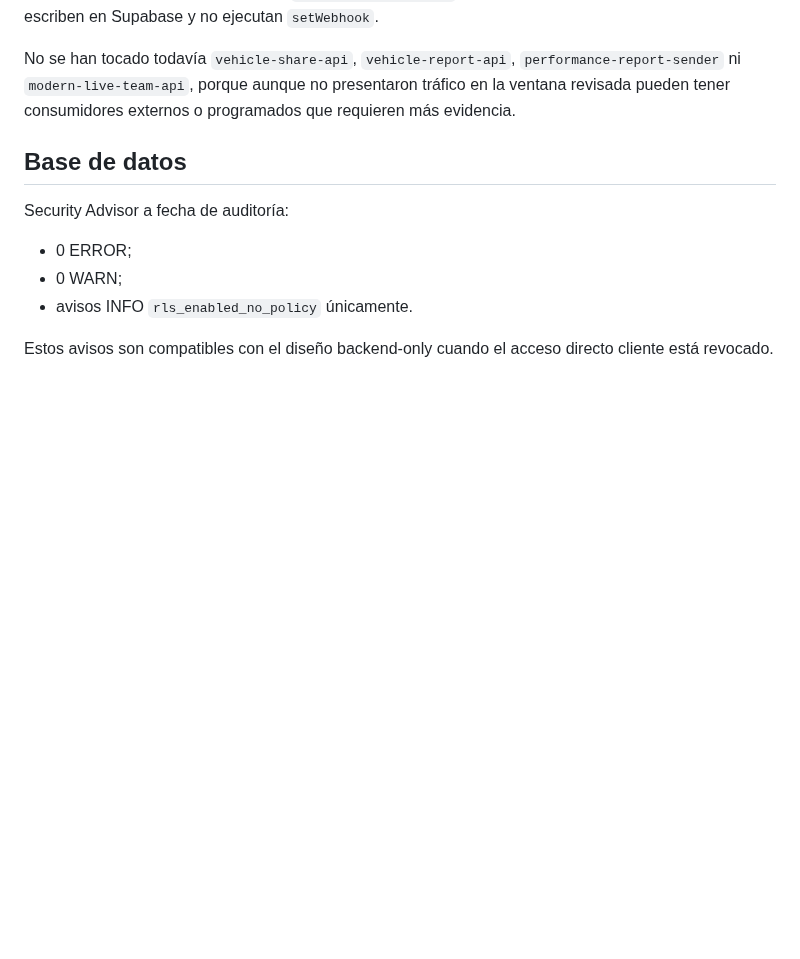
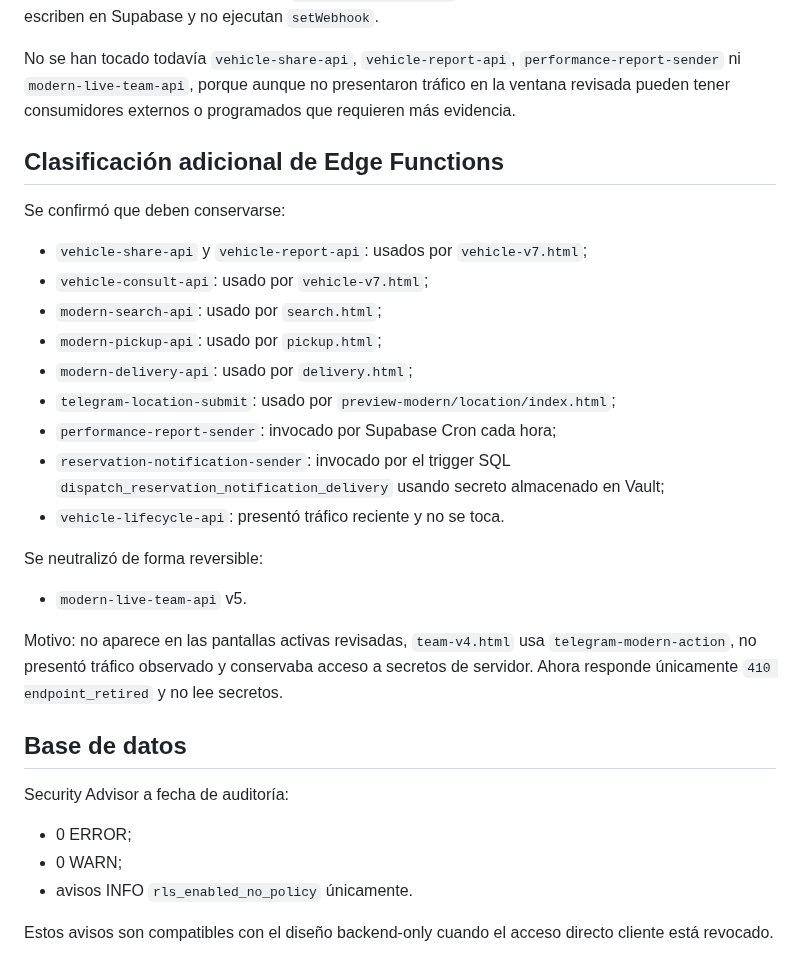
Before and after one commit to jdlc86/MartinGallardo_GPS, a Markdown page: docs/MAINTENANCE_AUDIT_2026-09-04.md, the part around the change. Rendered like a GitHub page; blank space fills up the shorter version.

Commit message:
docs: classify remaining Edge Functions

```diff
--- a/docs/MAINTENANCE_AUDIT_2026-09-04.md
+++ b/docs/MAINTENANCE_AUDIT_2026-09-04.md
@@ -233,6 +233,28 @@ Ambos responden ahora únicamente `410 endpoint_retired` y se verificó que ya n
 No se han tocado todavía `vehicle-share-api`, `vehicle-report-api`, `performance-report-sender` ni `modern-live-team-api`, porque aunque no presentaron tráfico en la ventana revisada pueden tener consumidores externos o programados que requieren más evidencia.
 
 
+
+## Clasificación adicional de Edge Functions
+
+Se confirmó que deben conservarse:
+
+- `vehicle-share-api` y `vehicle-report-api`: usados por `vehicle-v7.html`;
+- `vehicle-consult-api`: usado por `vehicle-v7.html`;
+- `modern-search-api`: usado por `search.html`;
+- `modern-pickup-api`: usado por `pickup.html`;
+- `modern-delivery-api`: usado por `delivery.html`;
+- `telegram-location-submit`: usado por `preview-modern/location/index.html`;
+- `performance-report-sender`: invocado por Supabase Cron cada hora;
+- `reservation-notification-sender`: invocado por el trigger SQL `dispatch_reservation_notification_delivery` usando secreto almacenado en Vault;
+- `vehicle-lifecycle-api`: presentó tráfico reciente y no se toca.
+
+Se neutralizó de forma reversible:
+
+- `modern-live-team-api` v5.
+
+Motivo: no aparece en las pantallas activas revisadas, `team-v4.html` usa `telegram-modern-action`, no presentó tráfico observado y conservaba acceso a secretos de servidor. Ahora responde únicamente `410 endpoint_retired` y no lee secretos.
+
+
 ## Base de datos
 
 Security Advisor a fecha de auditoría:
```
